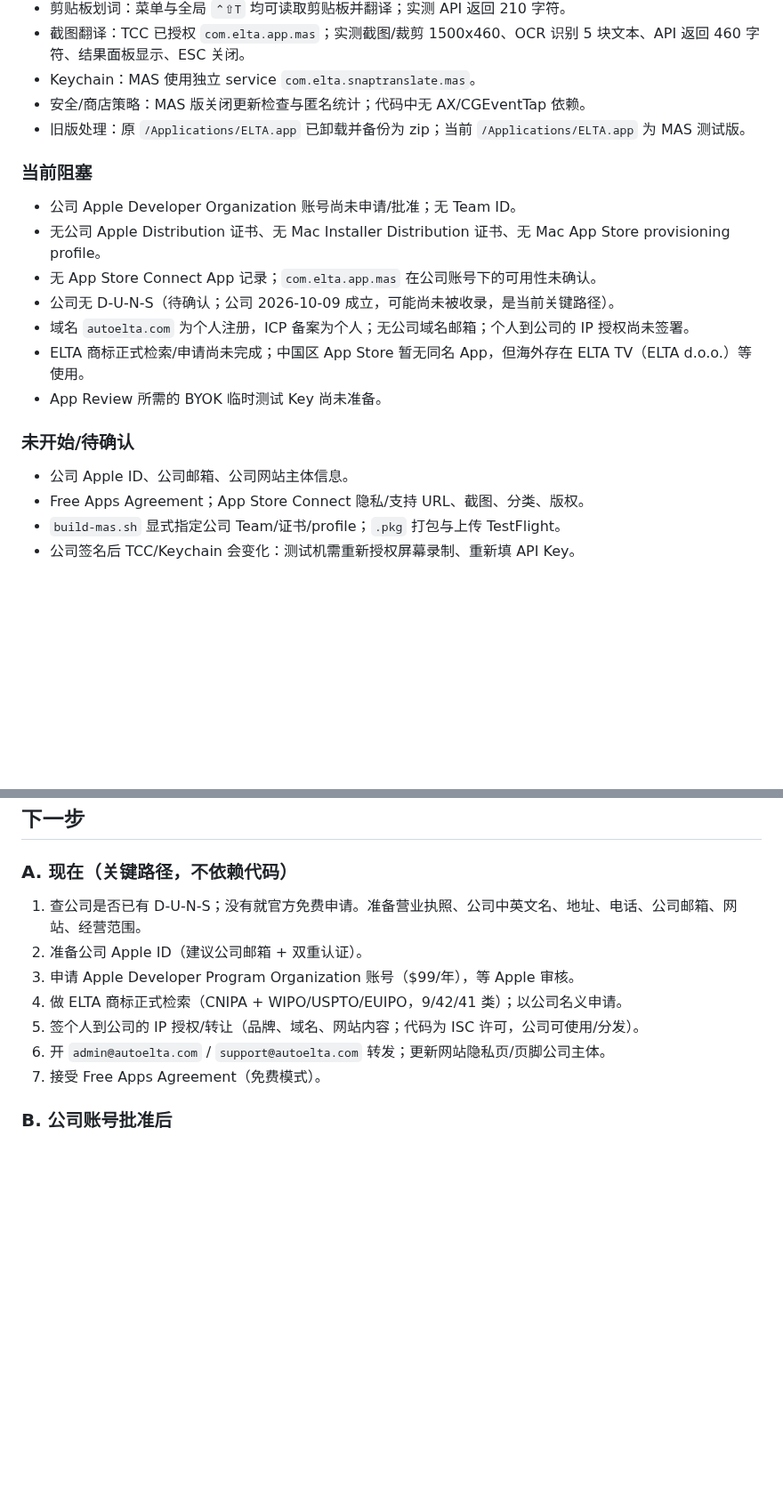
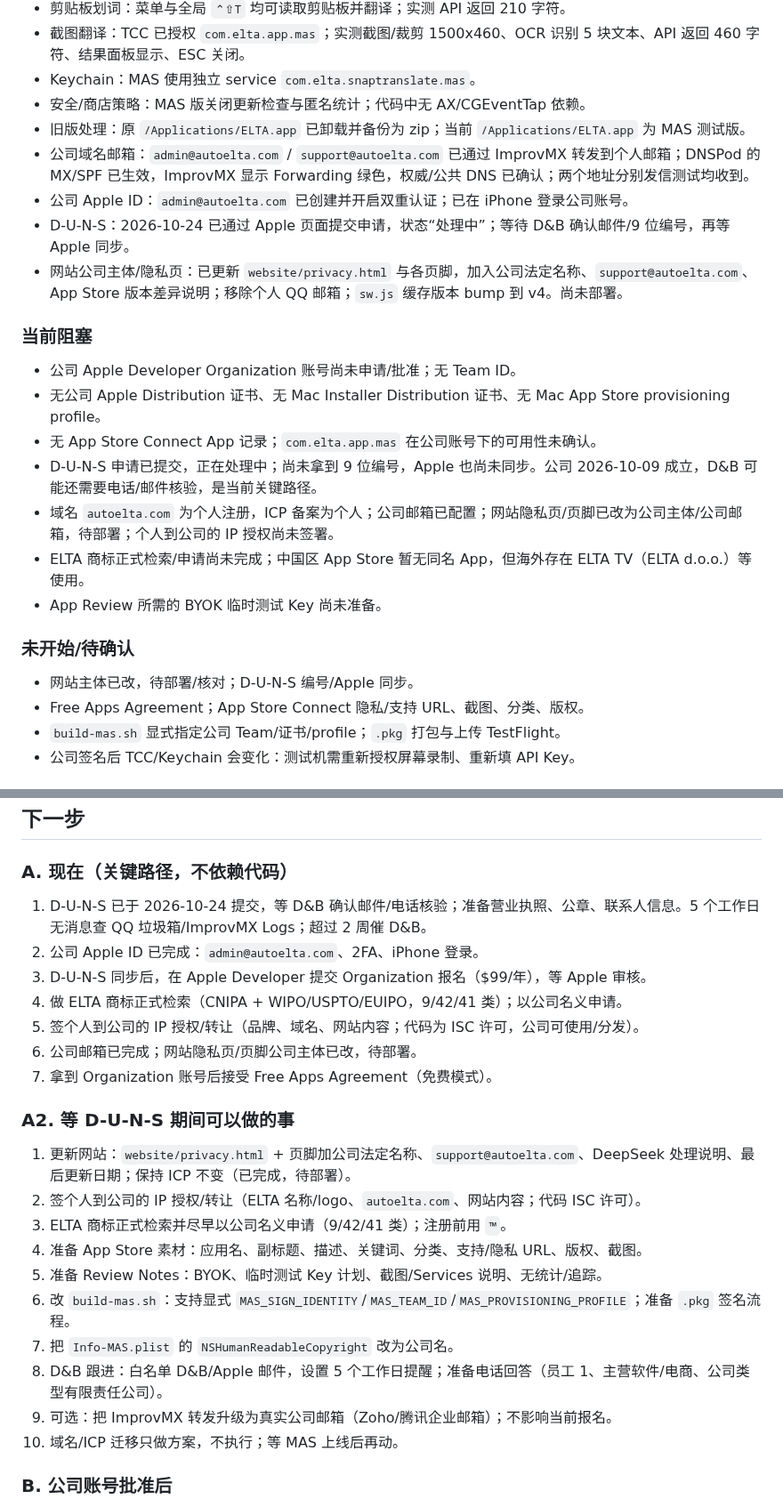
Before and after one commit to liuxiaominglove/elta, a Markdown page: docs/mas-appstore-status.md, 2 parts joined by grey strips. Shown at 89% size. Rendered like a GitHub page; blank space fills up the shorter version.

Commit message:
docs(mas): 更新 D-U-N-S 提交与网站状态
- 记录公司 Apple ID、D-U-N-S 申请处理中
- 网站主体/隐私页已改，待部署
- 补充等待 D-U-N-S 期间的任务清单

```diff
--- a/docs/mas-appstore-status.md
+++ b/docs/mas-appstore-status.md
@@ -21,20 +21,24 @@
 - Keychain：MAS 使用独立 service `com.elta.snaptranslate.mas`。
 - 安全/商店策略：MAS 版关闭更新检查与匿名统计；代码中无 AX/CGEventTap 依赖。
 - 旧版处理：原 `/Applications/ELTA.app` 已卸载并备份为 zip；当前 `/Applications/ELTA.app` 为 MAS 测试版。
+- 公司域名邮箱：`admin@autoelta.com` / `support@autoelta.com` 已通过 ImprovMX 转发到个人邮箱；DNSPod 的 MX/SPF 已生效，ImprovMX 显示 Forwarding 绿色，权威/公共 DNS 已确认；两个地址分别发信测试均收到。
+- 公司 Apple ID：`admin@autoelta.com` 已创建并开启双重认证；已在 iPhone 登录公司账号。
+- D-U-N-S：2026-10-24 已通过 Apple 页面提交申请，状态“处理中”；等待 D&B 确认邮件/9 位编号，再等 Apple 同步。
+- 网站公司主体/隐私页：已更新 `website/privacy.html` 与各页脚，加入公司法定名称、`support@autoelta.com`、App Store 版本差异说明；移除个人 QQ 邮箱；`sw.js` 缓存版本 bump 到 v4。尚未部署。
 
 ### 当前阻塞
 
 - 公司 Apple Developer Organization 账号尚未申请/批准；无 Team ID。
 - 无公司 Apple Distribution 证书、无 Mac Installer Distribution 证书、无 Mac App Store provisioning profile。
 - 无 App Store Connect App 记录；`com.elta.app.mas` 在公司账号下的可用性未确认。
-- 公司无 D-U-N-S（待确认；公司 2026-10-09 成立，可能尚未被收录，是当前关键路径）。
-- 域名 `autoelta.com` 为个人注册，ICP 备案为个人；无公司域名邮箱；个人到公司的 IP 授权尚未签署。
+- D-U-N-S 申请已提交，正在处理中；尚未拿到 9 位编号，Apple 也尚未同步。公司 2026-10-09 成立，D&B 可能还需要电话/邮件核验，是当前关键路径。
+- 域名 `autoelta.com` 为个人注册，ICP 备案为个人；公司邮箱已配置；网站隐私页/页脚已改为公司主体/公司邮箱，待部署；个人到公司的 IP 授权尚未签署。
 - ELTA 商标正式检索/申请尚未完成；中国区 App Store 暂无同名 App，但海外存在 ELTA TV（ELTA d.o.o.）等使用。
 - App Review 所需的 BYOK 临时测试 Key 尚未准备。
 
 ### 未开始/待确认
 
-- 公司 Apple ID、公司邮箱、公司网站主体信息。
+- 网站主体已改，待部署/核对；D-U-N-S 编号/Apple 同步。
 - Free Apps Agreement；App Store Connect 隐私/支持 URL、截图、分类、版权。
 - `build-mas.sh` 显式指定公司 Team/证书/profile；`.pkg` 打包与上传 TestFlight。
 - 公司签名后 TCC/Keychain 会变化：测试机需重新授权屏幕录制、重新填 API Key。
@@ -52,13 +56,26 @@
 
 ### A. 现在（关键路径，不依赖代码）
 
-1. 查公司是否已有 D-U-N-S；没有就官方免费申请。准备营业执照、公司中英文名、地址、电话、公司邮箱、网站、经营范围。
-2. 准备公司 Apple ID（建议公司邮箱 + 双重认证）。
-3. 申请 Apple Developer Program Organization 账号（$99/年），等 Apple 审核。
+1. D-U-N-S 已于 2026-10-24 提交，等 D&B 确认邮件/电话核验；准备营业执照、公章、联系人信息。5 个工作日无消息查 QQ 垃圾箱/ImprovMX Logs；超过 2 周催 D&B。
+2. 公司 Apple ID 已完成：`admin@autoelta.com`、2FA、iPhone 登录。
+3. D-U-N-S 同步后，在 Apple Developer 提交 Organization 报名（$99/年），等 Apple 审核。
 4. 做 ELTA 商标正式检索（CNIPA + WIPO/USPTO/EUIPO，9/42/41 类）；以公司名义申请。
 5. 签个人到公司的 IP 授权/转让（品牌、域名、网站内容；代码为 ISC 许可，公司可使用/分发）。
-6. 开 `admin@autoelta.com` / `support@autoelta.com` 转发；更新网站隐私页/页脚公司主体。
-7. 接受 Free Apps Agreement（免费模式）。
+6. 公司邮箱已完成；网站隐私页/页脚公司主体已改，待部署。
+7. 拿到 Organization 账号后接受 Free Apps Agreement（免费模式）。
+
+### A2. 等 D-U-N-S 期间可以做的事
+
+1. 更新网站：`website/privacy.html` + 页脚加公司法定名称、`support@autoelta.com`、DeepSeek 处理说明、最后更新日期；保持 ICP 不变（已完成，待部署）。
+2. 签个人到公司的 IP 授权/转让（ELTA 名称/logo、`autoelta.com`、网站内容；代码 ISC 许可）。
+3. ELTA 商标正式检索并尽早以公司名义申请（9/42/41 类）；注册前用 `™`。
+4. 准备 App Store 素材：应用名、副标题、描述、关键词、分类、支持/隐私 URL、版权、截图。
+5. 准备 Review Notes：BYOK、临时测试 Key 计划、截图/Services 说明、无统计/追踪。
+6. 改 `build-mas.sh`：支持显式 `MAS_SIGN_IDENTITY`/`MAS_TEAM_ID`/`MAS_PROVISIONING_PROFILE`；准备 `.pkg` 签名流程。
+7. 把 `Info-MAS.plist` 的 `NSHumanReadableCopyright` 改为公司名。
+8. D&B 跟进：白名单 D&B/Apple 邮件，设置 5 个工作日提醒；准备电话回答（员工 1、主营软件/电商、公司类型有限责任公司）。
+9. 可选：把 ImprovMX 转发升级为真实公司邮箱（Zoho/腾讯企业邮箱）；不影响当前报名。
+10. 域名/ICP 迁移只做方案，不执行；等 MAS 上线后再动。
 
 ### B. 公司账号批准后
 
```
Also changed, not shown: other parts of docs/mas-appstore-status.md (+2 -2 lines), AGENTS.md (+1 -1 lines).
